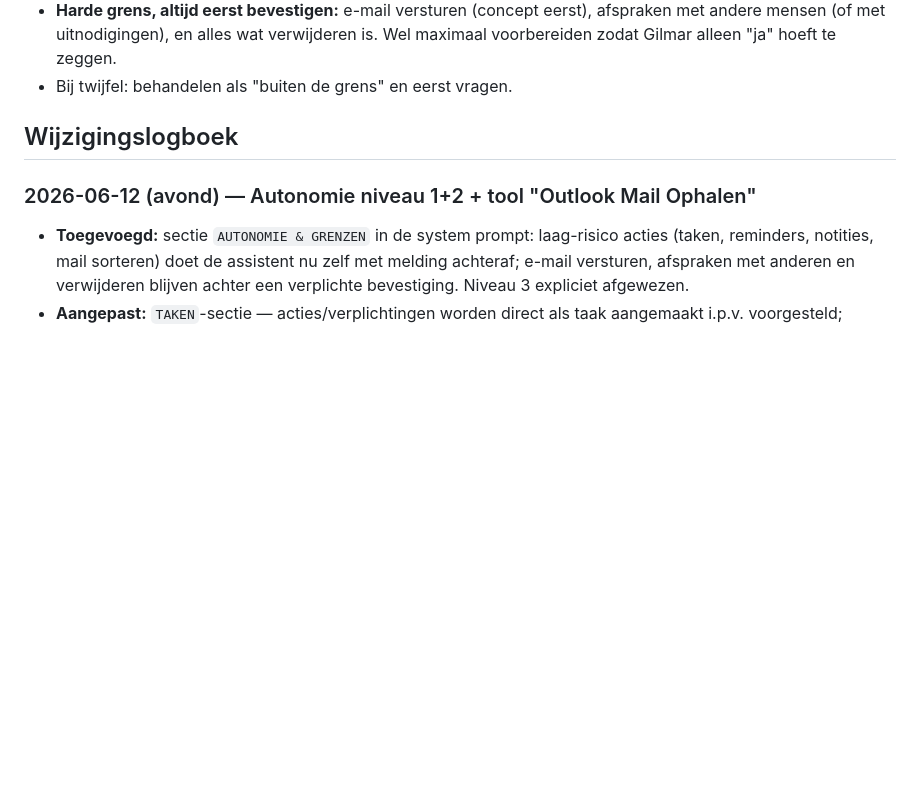
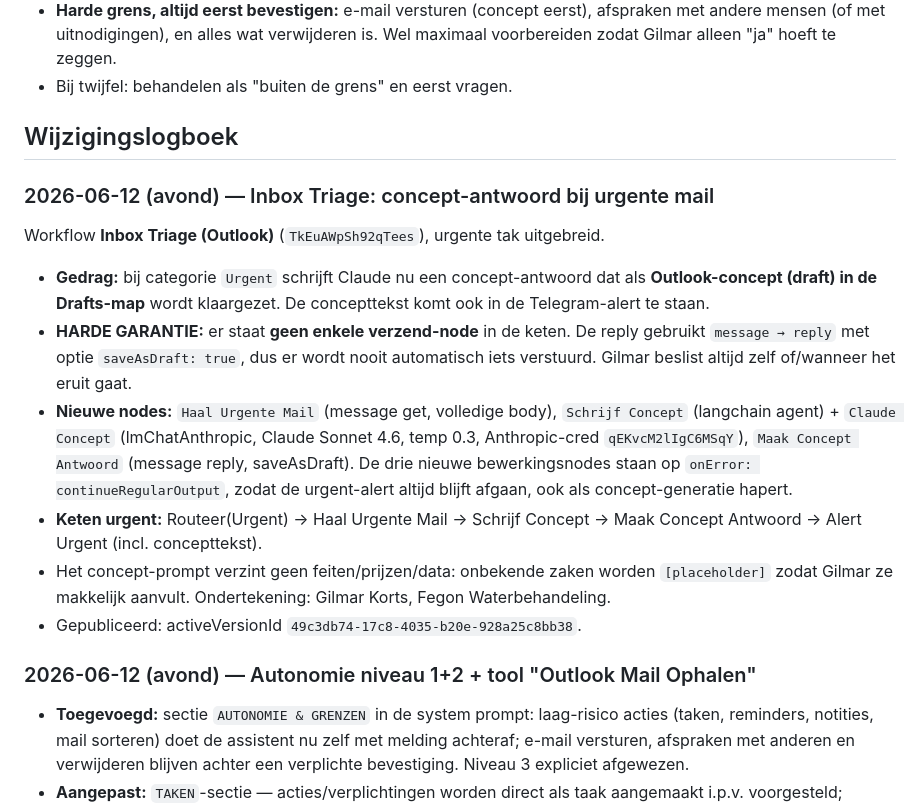
Before and after one commit to gilmarfegon-oss/gilmarfegon-oss.github.io, a Markdown page: docs/n8n-personal-assistant.md, the part around the change. Drawn GitHub-style; blank space fills up the shorter version.

Commit message:
docs: Inbox Triage zet concept-antwoord klaar bij urgente mail (nooit auto-verzenden)

```diff
--- a/docs/n8n-personal-assistant.md
+++ b/docs/n8n-personal-assistant.md
@@ -72,6 +72,27 @@ opnieuw om vraagt.
 
 ## Wijzigingslogboek
 
+### 2026-06-12 (avond) — Inbox Triage: concept-antwoord bij urgente mail
+Workflow **Inbox Triage (Outlook)** (`TkEuAWpSh92qTees`), urgente tak uitgebreid.
+- **Gedrag:** bij categorie `Urgent` schrijft Claude nu een concept-antwoord dat als
+  **Outlook-concept (draft) in de Drafts-map** wordt klaargezet. De concepttekst
+  komt ook in de Telegram-alert te staan.
+- **HARDE GARANTIE:** er staat **geen enkele verzend-node** in de keten. De reply
+  gebruikt `message → reply` met optie `saveAsDraft: true`, dus er wordt nooit
+  automatisch iets verstuurd. Gilmar beslist altijd zelf of/wanneer het eruit gaat.
+- **Nieuwe nodes:** `Haal Urgente Mail` (message get, volledige body),
+  `Schrijf Concept` (langchain agent) + `Claude Concept` (lmChatAnthropic,
+  Claude Sonnet 4.6, temp 0.3, Anthropic-cred `qEKvcM2lIgC6MSqY`),
+  `Maak Concept Antwoord` (message reply, saveAsDraft). De drie nieuwe
+  bewerkingsnodes staan op `onError: continueRegularOutput`, zodat de
+  urgent-alert altijd blijft afgaan, ook als concept-generatie hapert.
+- **Keten urgent:** Routeer(Urgent) -> Haal Urgente Mail -> Schrijf Concept ->
+  Maak Concept Antwoord -> Alert Urgent (incl. concepttekst).
+- Het concept-prompt verzint geen feiten/prijzen/data: onbekende zaken worden
+  `[placeholder]` zodat Gilmar ze makkelijk aanvult. Ondertekening: Gilmar Korts,
+  Fegon Waterbehandeling.
+- Gepubliceerd: activeVersionId `49c3db74-17c8-4035-b20e-928a25c8bb38`.
+
 ### 2026-06-12 (avond) — Autonomie niveau 1+2 + tool "Outlook Mail Ophalen"
 - **Toegevoegd:** sectie `AUTONOMIE & GRENZEN` in de system prompt: laag-risico
   acties (taken, reminders, notities, mail sorteren) doet de assistent nu zelf
```
